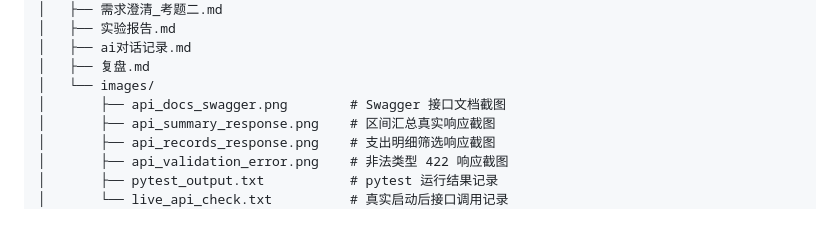
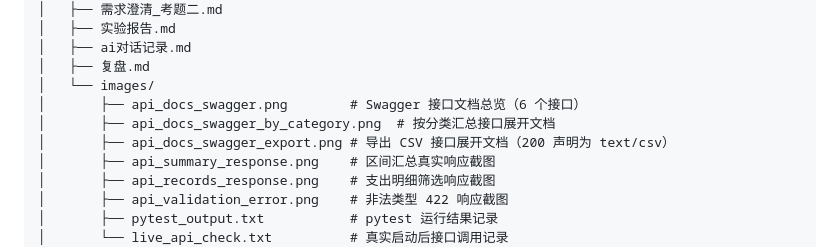
Before and after one commit to qls-eng/fastapi-expense-tracker-lab1, a Markdown page: README.md, the part around the change. Rendered like a GitHub page; blank space fills up the shorter version.

```diff
--- a/README.md
+++ b/README.md
@@ -38,7 +38,9 @@ fastapi-expense-tracker-lab1/
 │   ├── ai对话记录.md
 │   ├── 复盘.md
 │   └── images/
-│       ├── api_docs_swagger.png        # Swagger 接口文档截图
+│       ├── api_docs_swagger.png        # Swagger 接口文档总览（6 个接口）
+│       ├── api_docs_swagger_by_category.png  # 按分类汇总接口展开文档
+│       ├── api_docs_swagger_export.png # 导出 CSV 接口展开文档（200 声明为 text/csv）
 │       ├── api_summary_response.png    # 区间汇总真实响应截图
 │       ├── api_records_response.png    # 支出明细筛选响应截图
 │       ├── api_validation_error.png    # 非法类型 422 响应截图
```
Also changed, not shown: docs/ai对话记录.md (+25 -0 lines), docs/实验报告.md (+13 -2 lines), docs/images/api_docs_swagger.png, docs/images/api_docs_swagger_by_category.png (added), docs/images/api_docs_swagger_export.png (added), 1 other file.
